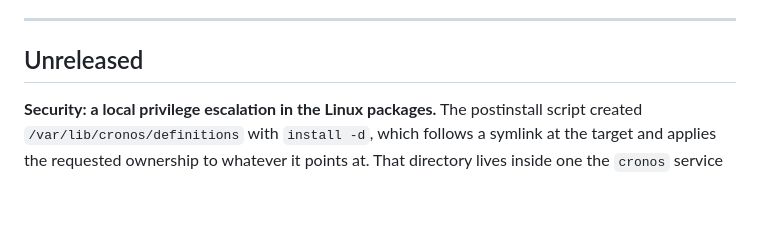
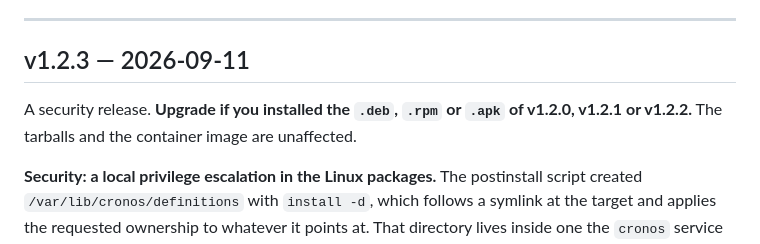
Before and after one commit to gsoultan/cronos, a Markdown page: CHANGELOG.md, the part around the change. Drawn GitHub-style; blank space fills up the shorter version.

Commit message:
Cut v1.2.3
A local privilege escalation in the Linux packages of v1.2.0 through v1.2.2:
the postinstall script's install -d followed a symlink the service account
could plant, so an upgrade handed root-owned paths to that account.

A patch. The fix removes a capability that was never meant to exist; nothing an
existing deployment relies on behaves differently.

```diff
--- a/CHANGELOG.md
+++ b/CHANGELOG.md
@@ -20,7 +20,10 @@ needs a deployment to act says so under **Upgrading**.
 
 ---
 
-## Unreleased
+## v1.2.3 — 2026-09-11
+
+A security release. **Upgrade if you installed the `.deb`, `.rpm` or `.apk` of
+v1.2.0, v1.2.1 or v1.2.2.** The tarballs and the container image are unaffected.
 
 **Security: a local privilege escalation in the Linux packages.** The
 postinstall script created `/var/lib/cronos/definitions` with `install -d`,
```
